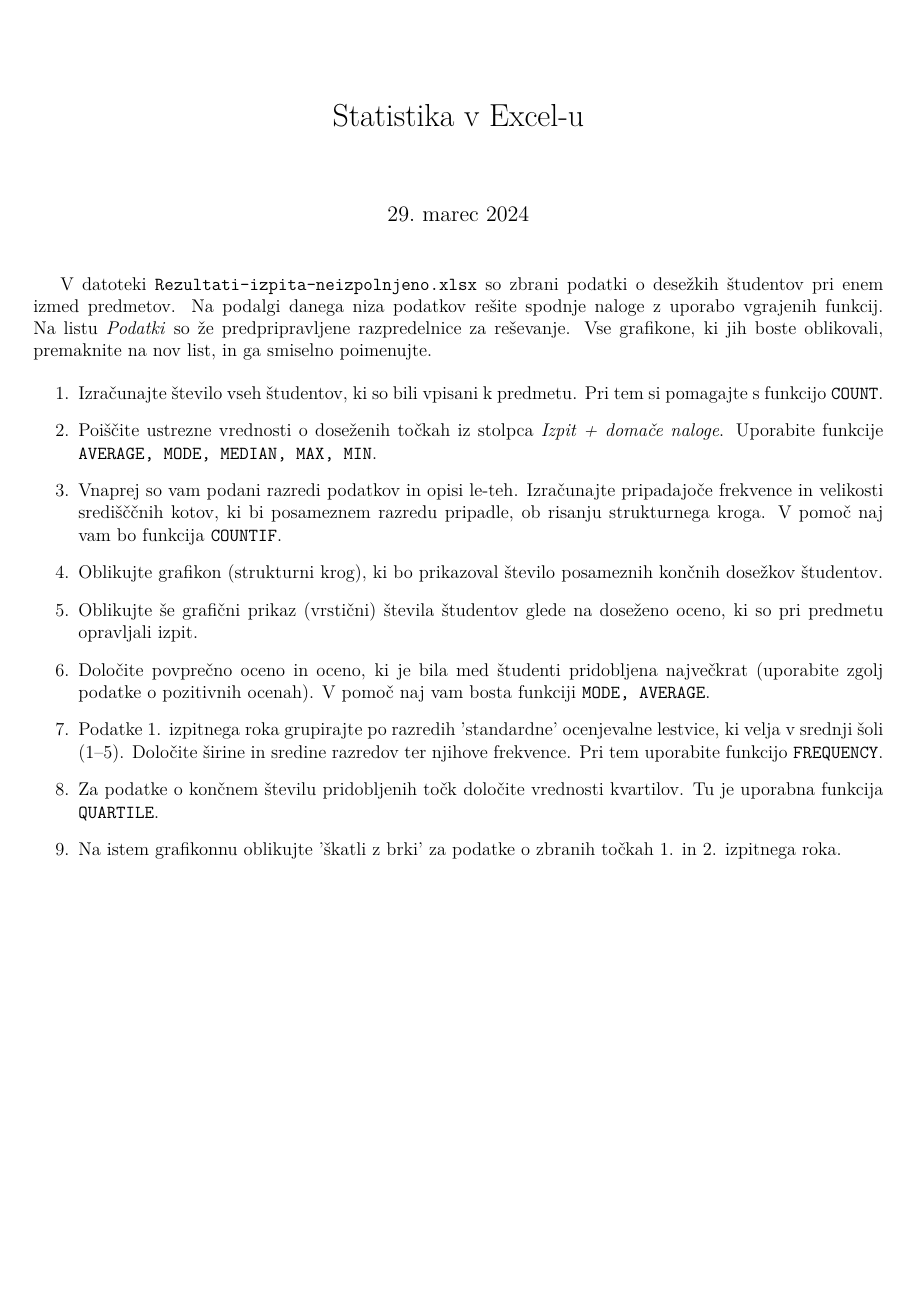
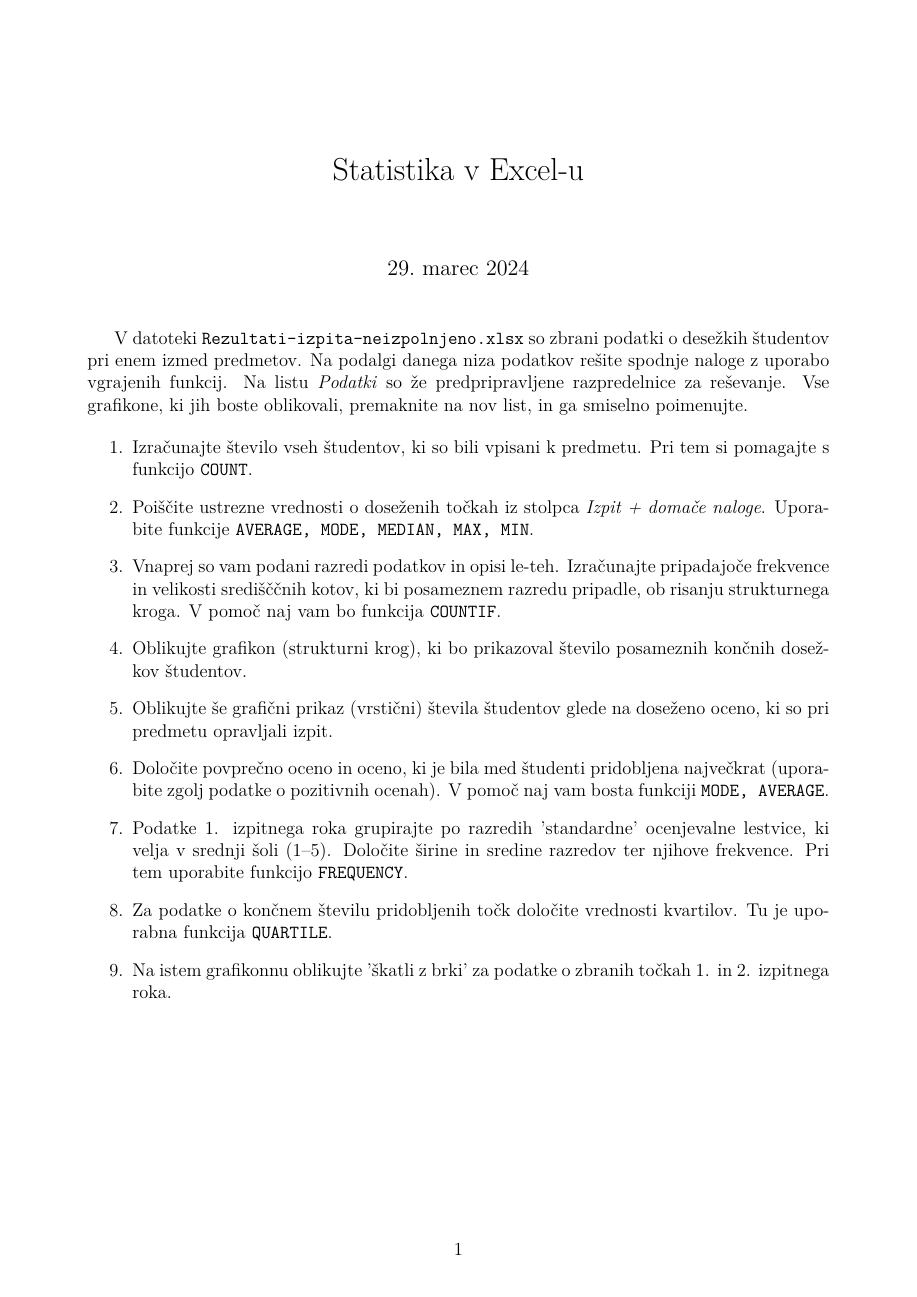
Before and after one commit to JanKastelic/Matematika-v-srednjem-strokovnem-izobrazevanju, a LaTeX document (Delovni listi/Statistika.tex): the whole page. Compiled offline with pdfLaTeX.

Commit message:
Popravek oblike

```diff
--- a/Delovni listi/Statistika.tex
+++ b/Delovni listi/Statistika.tex
@@ -10,7 +10,7 @@
 \usepackage{url}
 %\usepackage{hyperref}
 \usepackage{graphicx}
-\usepackage[margin=0.3in]{geometry}
+\usepackage[margin=2cm]{geometry}
 \usepackage{multirow}
 
 \newcommand{\code}{\texttt}
```
Also changed, not shown: Delovni listi/Statistika.pdf.
